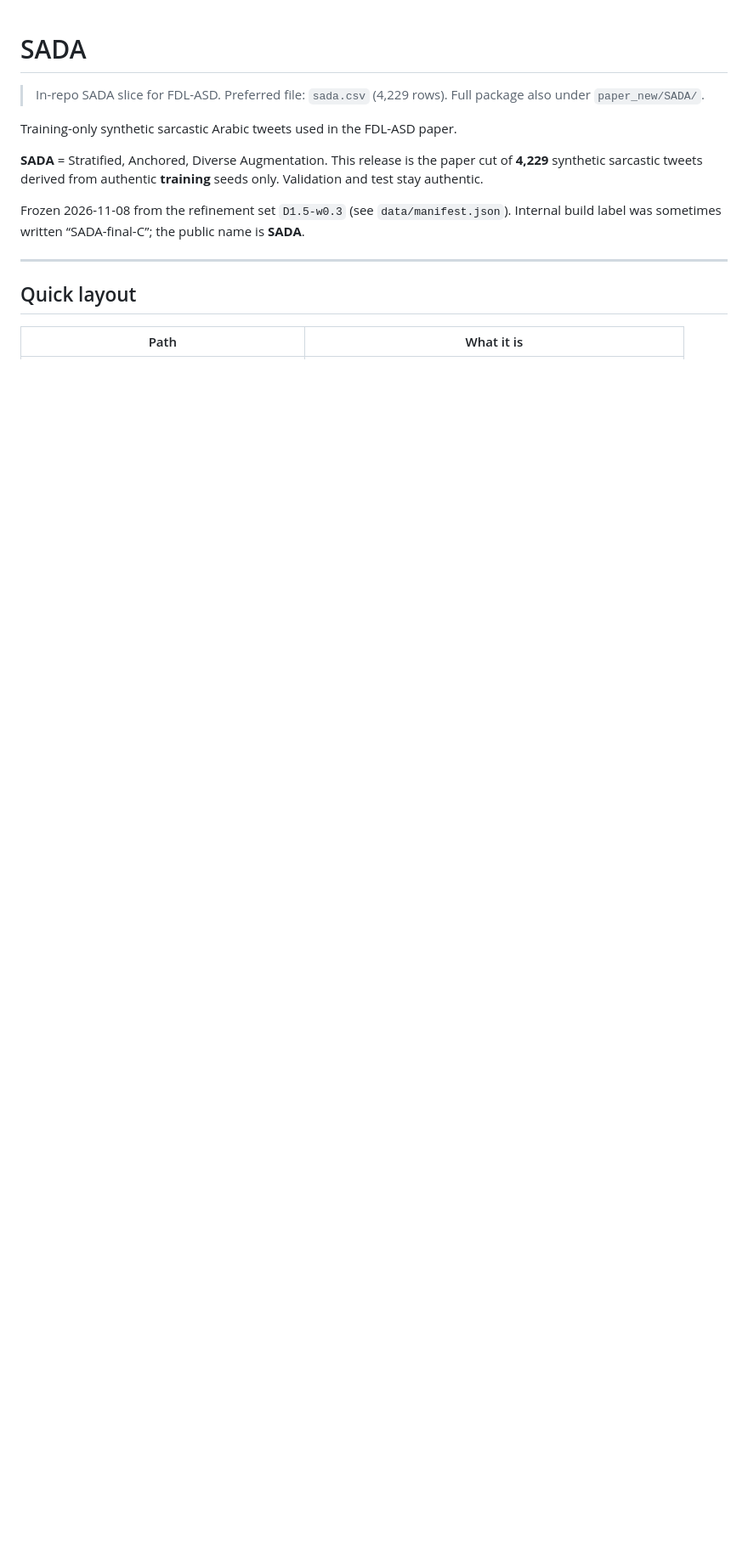
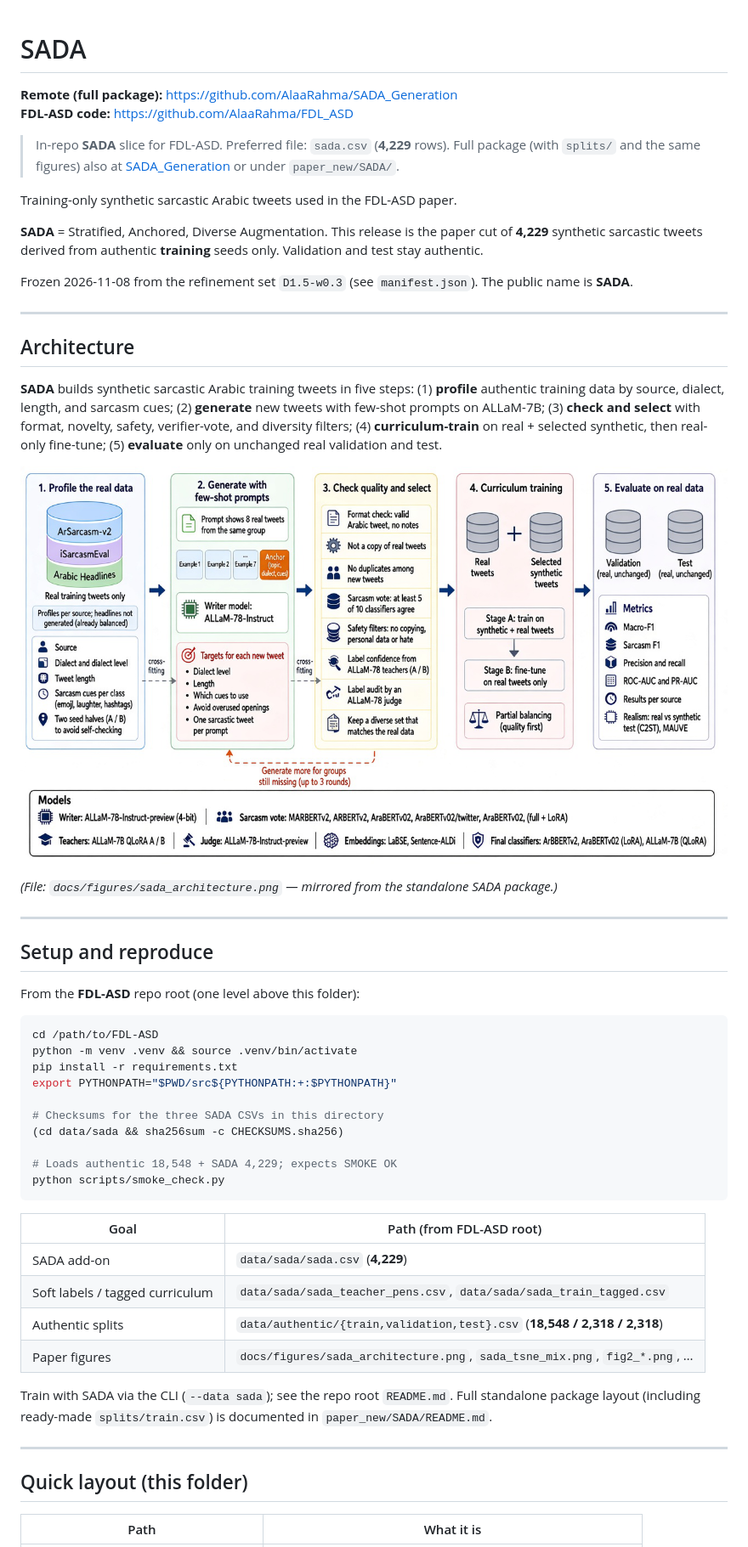
Before and after one commit to AlaaRahma/FDL_ASD, a Markdown page: data/sada/README.md, the part around one of its changes. Shown at 85% size. Drawn GitHub-style; pictures changed too: docs/figures/sada_architecture.png (added); blank space fills up the shorter version.

````diff
--- a/data/sada/README.md
+++ b/data/sada/README.md
@@ -1,16 +1,57 @@
 # SADA
 
-> In-repo SADA slice for FDL-ASD. Preferred file: `sada.csv` (4,229 rows). Full package also under `paper_new/SADA/`.
+**Remote (full package):** [https://github.com/AlaaRahma/SADA_Generation](https://github.com/AlaaRahma/SADA_Generation)
+**FDL-ASD code:** [https://github.com/AlaaRahma/FDL_ASD](https://github.com/AlaaRahma/FDL_ASD)
+
+> In-repo **SADA** slice for FDL-ASD. Preferred file: `sada.csv` (**4,229** rows). Full package (with `splits/` and the same figures) also at [SADA_Generation](https://github.com/AlaaRahma/SADA_Generation) or under `paper_new/SADA/`.
 
 Training-only synthetic sarcastic Arabic tweets used in the FDL-ASD paper.
 
 **SADA** = Stratified, Anchored, Diverse Augmentation. This release is the paper cut of **4,229** synthetic sarcastic tweets derived from authentic **training** seeds only. Validation and test stay authentic.
 
-Frozen 2026-11-08 from the refinement set `D1.5-w0.3` (see `data/manifest.json`). Internal build label was sometimes written “SADA-final-C”; the public name is **SADA**.
+Frozen 2026-11-08 from the refinement set `D1.5-w0.3` (see `manifest.json`). The public name is **SADA**.
 
 ---
 
-## Quick layout
+## Architecture
+
+**SADA** builds synthetic sarcastic Arabic training tweets in five steps: (1) **profile** authentic training data by source, dialect, length, and sarcasm cues; (2) **generate** new tweets with few-shot prompts on ALLaM-7B; (3) **check and select** with format, novelty, safety, verifier-vote, and diversity filters; (4) **curriculum-train** on real + selected synthetic, then real-only fine-tune; (5) **evaluate** only on unchanged real validation and test.
+
+![SADA pipeline architecture](../../docs/figures/sada_architecture.png)
+
+*(File: `docs/figures/sada_architecture.png` — mirrored from the standalone SADA package.)*
+
+---
+
+## Setup and reproduce
+
+From the **FDL-ASD** repo root (one level above this folder):
+
+```bash
+cd /path/to/FDL-ASD
+python -m venv .venv && source .venv/bin/activate
+pip install -r requirements.txt
+export PYTHONPATH="$PWD/src${PYTHONPATH:+:$PYTHONPATH}"
+
+# Checksums for the three SADA CSVs in this directory
+(cd data/sada && sha256sum -c CHECKSUMS.sha256)
+
+# Loads authentic 18,548 + SADA 4,229; expects SMOKE OK
+python scripts/smoke_check.py
+```
+
+| Goal | Path (from FDL-ASD root) |
+|---|---|
+| SADA add-on | `data/sada/sada.csv` (**4,229**) |
+| Soft labels / tagged curriculum | `data/sada/sada_teacher_pens.csv`, `data/sada/sada_train_tagged.csv` |
+| Authentic splits | `data/authentic/{train,validation,test}.csv` (**18,548 / 2,318 / 2,318**) |
+| Paper figures | `docs/figures/sada_architecture.png`, `sada_tsne_mix.png`, `fig2_*.png`, … |
+
+Train with SADA via the CLI (`--data sada`); see the repo root `README.md`. Full standalone package layout (including ready-made `splits/train.csv`) is documented in `paper_new/SADA/README.md`.
+
+---
+
+## Quick layout (this folder)
 
 | Path | What it is |
 |---|---|
````
Also changed, not shown: other parts of data/sada/README.md (+25 -17 lines), README.md (+28 -5 lines), 10 other files.
